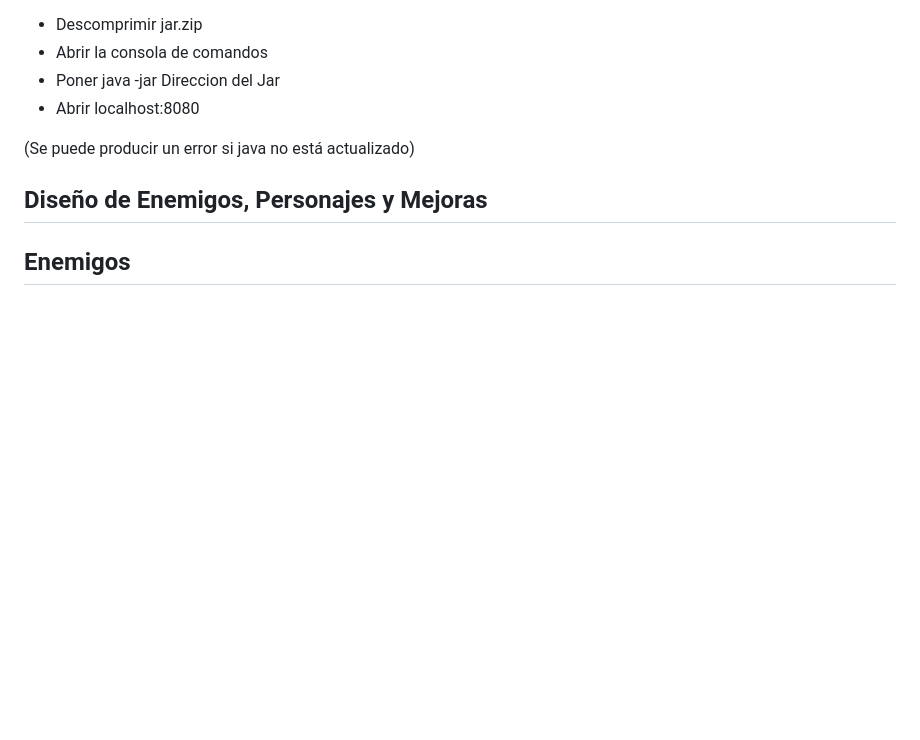
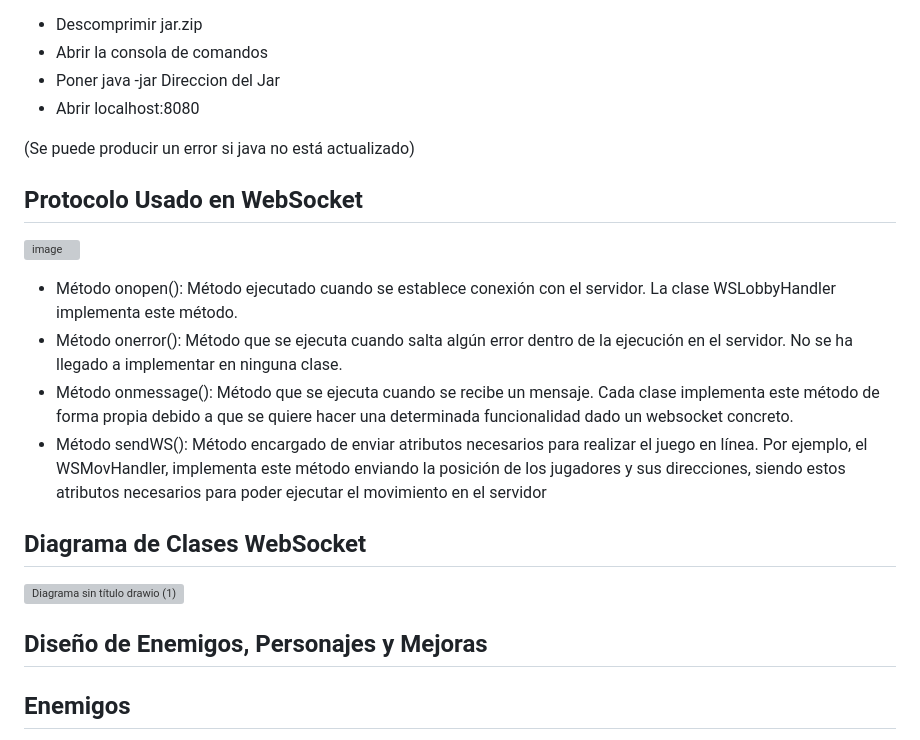
Before and after one commit to AdrianAlbarran/CookieMayhem-JuegosEnRed, a Markdown page: README.md, the part around the change. Drawn GitHub-style; blank space fills up the shorter version; grey boxes are pictures that could not be loaded.

Commit message:
Update Readme Entrega 4

```diff
--- a/README.md
+++ b/README.md
@@ -142,6 +142,19 @@ La escena cambia a la pantalla de derrota cuando la vida de la tetera llega a 0
 
 (Se puede producir un error si java no está actualizado)
 
+## Protocolo Usado en WebSocket
+
+![image](https://user-images.githubusercontent.com/115086690/211213815-7d77c28b-90b2-4188-b8b6-ccece34ca06c.png)
+
+- Método onopen(): Método ejecutado cuando se establece conexión con el servidor. La clase WSLobbyHandler implementa este método.
+- Método onerror(): Método que se ejecuta cuando salta algún error dentro de la ejecución en el servidor. No se ha llegado a implementar en ninguna clase.
+- Método onmessage(): Método que se ejecuta cuando se recibe un mensaje. Cada clase implementa este método de forma propia debido a que se quiere hacer una determinada funcionalidad dado un websocket concreto.
+- Método sendWS(): Método encargado de enviar atributos necesarios para realizar el juego en línea. Por ejemplo, el WSMovHandler, implementa este método enviando la posición de los jugadores y sus direcciones, siendo estos atributos necesarios para poder ejecutar el movimiento en el servidor
+
+## Diagrama de Clases WebSocket
+
+![Diagrama sin título drawio (1)](https://user-images.githubusercontent.com/115086690/211213781-e7eb52c3-215d-4acf-93df-b6a0a51856a1.png)
+
 ## Diseño de Enemigos, Personajes y Mejoras
 
 ## Enemigos
```
